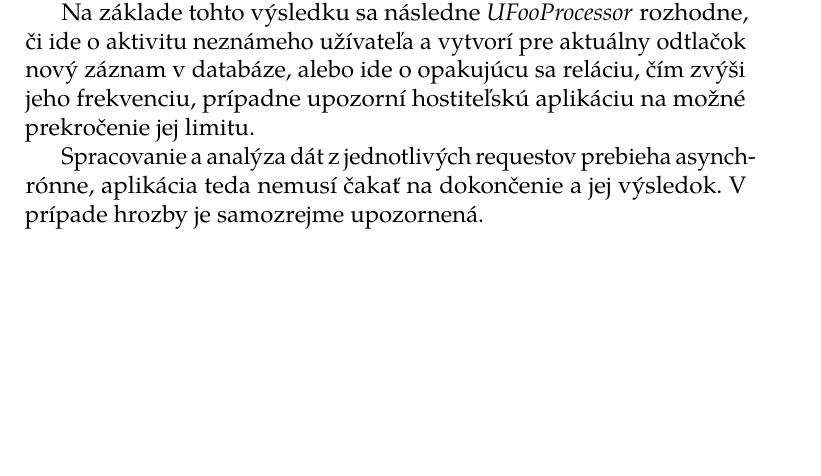
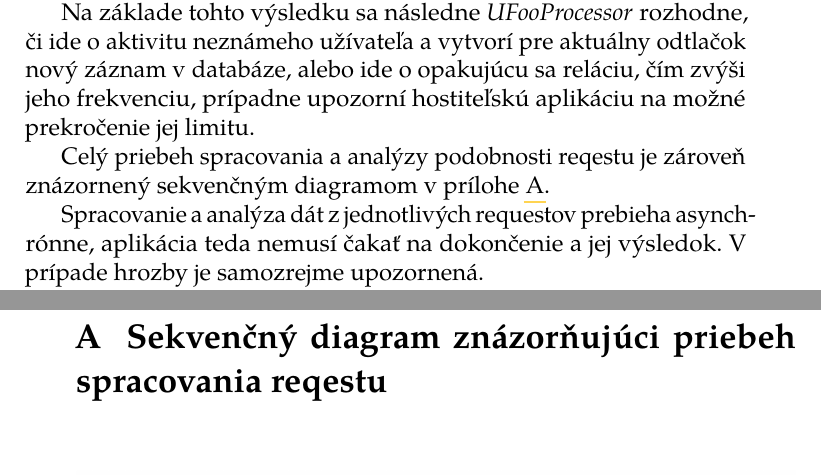
Before and after one commit to m-mato/dp, a LaTeX thesis (thesis/thesis.tex): part of page 50 of 59 before the commit and two parts of pages 50 and 57 of 59 after it, the two joined at a grey line, cut so that both start at the same text, the shorter picture padded with empty space. The pictures show the PDF file thesis/thesis.pdf that the author committed with the source.

Commit message:
all images done

```diff
--- a/thesis/thesis.tex
+++ b/thesis/thesis.tex
@@ -1238,13 +1238,8 @@ aktivitu neznámeho užívateľa a vytvorí pre aktuálny odtlačok nový zázna
 databáze, alebo ide o opakujúcu sa reláciu, čím zvýši jeho frekvenciu, prípadne
 upozorní hostiteľskú aplikáciu na možné prekročenie jej limitu.
 
-\begin{figure}[h]
-  \centering
-    \includegraphics[width=.99\textwidth]{images/footprint-impl-flow.png}
-  \caption{Diagram znázorňujúci priebeh spracovania a analýzy podobnosti
-   reqestu, zdroj: vlastné spracovanie}
-  \label{fig:footprint-impl-flow}
-\end{figure}
+Celý priebeh spracovania a analýzy podobnosti reqestu je zároveň znázornený
+sekvenčným diagramom v prílohe \ref{fig:appendix-impl-flow}.
 
 Spracovanie a analýza dát z jednotlivých requestov prebieha asynchrónne,
 aplikácia teda nemusí čakať na dokončenie a jej výsledok. V prípade hrozby je
@@ -1381,3 +1376,9 @@ databázy odtlačkov, až po zlepšenie sledovania a použitia TCP informácií.
 \printindex
 
 \appendix %% Start the appendices.
+
+\chapter{Sekvenčný diagram znázorňujúci priebeh spracovania reqestu}
+\label{fig:appendix-impl-flow}
+\begin{figure}[H]
+  \centering
+    \includegraphics[width=1\textwidth]{images/footprint-impl-flow-1.png}
```
Also changed, not shown: thesis/images/appendix-structure.png, thesis/images/footprint-impl-flow-1.png (added), thesis/images/footprint-impl-flow-2.png (added), thesis/images/footprint-impl-flow.png, thesis/thesis.pdf, thesis/thesis.tex (6 more changed lines).
